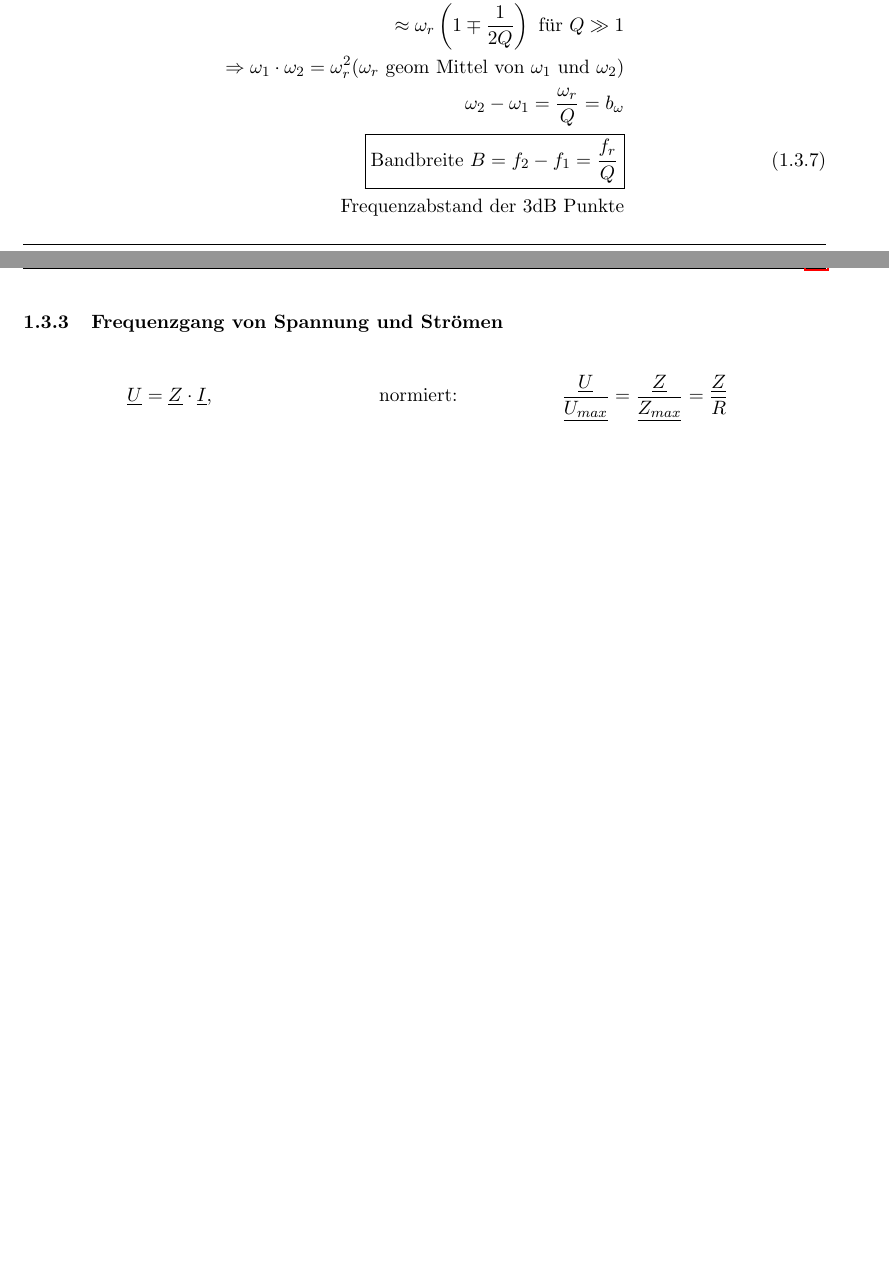
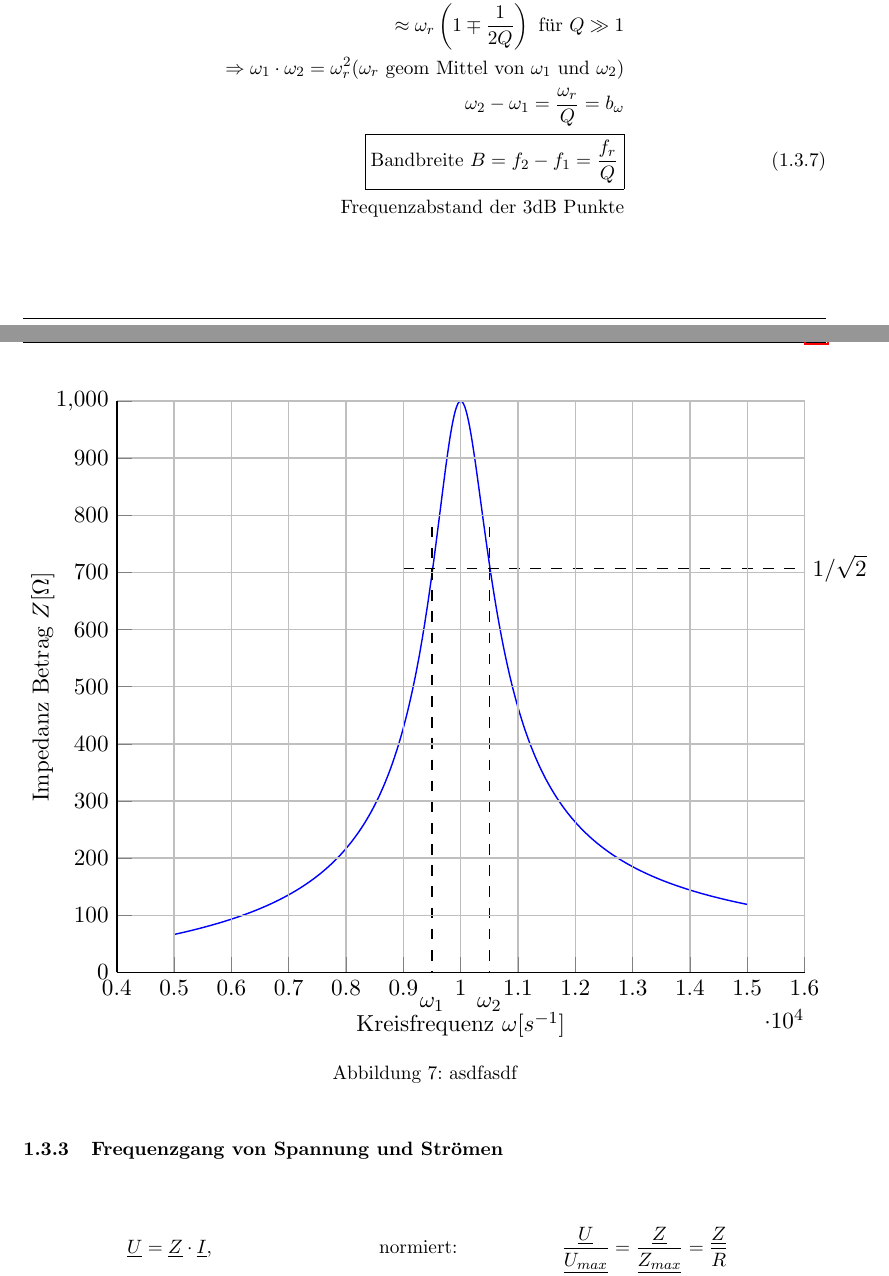
Before and after one commit to jrast/ELT4-Notizen, a LaTeX document (ELT4Notizen.tex, which reads diagramm/ParallelImpedanzBetrag.tex, sections/schwingkreise/erzwungeneSchwingung.tex): two parts of pages 9 and 10 of 14 before the commit and two parts of pages 9 and 10 of 15 after it, joined at a grey line, cut so that both start at the same text, the shorter picture padded with empty space. Compiled offline with pdfLaTeX.

Commit message:
Kraafick Kreisfrequenz - Impedanz Betrag hinzugefügt. Faschzinierend

```diff
--- /dev/null
+++ b/diagramm/ParallelImpedanzBetrag.tex
@@ -0,0 +1,55 @@
+%
+%TODO das umsetzen!
+%
+\pgfmathdeclarefunction{ImpedanzBetrag}{3}{%
+  \pgfmathparse{#1/sqrt(1+(x*#2-1/(x*#3))^2*#1^2)}%
+}
+	%\pgfmathparse{R/sqrt(1+(xC-1/xL)^2*R^2)}
+	%R=1000
+	%C=1*10^(-6)=0.000001
+	%L=10*10^-(3)=0.01
+
+\makebox{\begin{tikzpicture}[scale=2, every node/.style={scale=0.6}]
+\begin{axis}[
+  no markers,
+  domain=5*10^3:15*10^3,
+  %hide x axis=true,
+  %hide y axis=true,
+  samples=500,
+  %line width = 1.5pt,
+  axis x line*=bottom,
+  axis y line*=left,
+  xtick={4000,5000,...,15000,16000},
+  ytick={0,100,200,...,1000},
+  ymin=0,
+  xmin=4000,
+  xmax=16000,
+  enlargelimits=false,
+  clip=false,
+  axis on top,
+  grid = major,
+  xlabel={Kreisfrequenz $\omega[s^{-1}]$},
+  ylabel={Impedanz Betrag $Z[\Omega]$}
+  ]
+  \addplot{ImpedanzBetrag(1000, 0.000001, 0.01)};
+  \addplot[dashed] plot coordinates  {
+  	(9000,707)
+  	(16000,707)
+  };
+
+  \addplot[dashed] plot coordinates  {
+  	(9500,780)
+  	(9500,0)
+  };
+  \addplot[dashed] plot coordinates  {
+  	(10500,780)
+  	(10500,0)
+  };
+  \node[coordinate,label=right:{$1/\sqrt{2}$}]
+    at (axis cs:16000,707) {};
+  \node[coordinate,label=below:{$\omega_1$}]
+    at (axis cs:9500,-30) {};
+  \node[coordinate,label=below:{$\omega_2$}]
+    at (axis cs:10500,-30) {};
+\end{axis}
+\end{tikzpicture}}
--- a/sections/schwingkreise/erzwungeneSchwingung.tex
+++ b/sections/schwingkreise/erzwungeneSchwingung.tex
@@ -122,6 +122,12 @@ Frequenzgang von $\underline Z$:\\
 \end{align}
 
 % Seite 14 aus Skript beide Graphen übernehmen!
+\begin{figure}[!h]
+	\centering
+	\input{diagramm/ParallelImpedanzBetrag}
+	\caption{asdfasdf}
+	\label{fig:asdfasdf}
+\end{figure}
 
 \subsubsection{Frequenzgang von Spannung und Strömen}
 \begin{align}
```
Also changed, not shown: sections/schwingkreise/erzwungeneSchwingung.tex (35 more changed lines).
